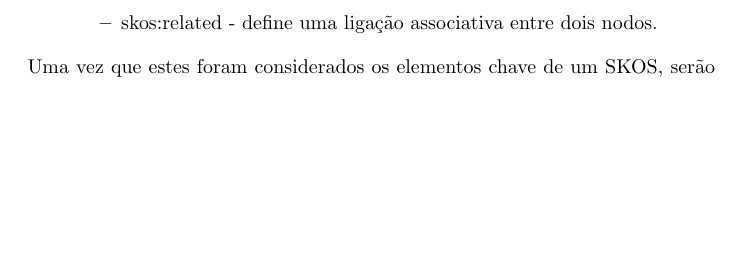
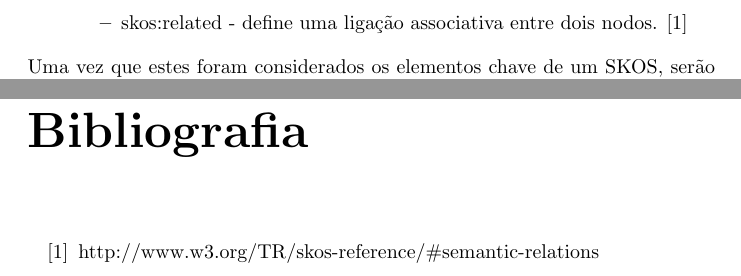
Before and after one commit to migpfernandes/pl_tp1, a LaTeX document (Flex/Flex/relatorio.tex): part of page 6 of 13 before the commit and two parts of pages 6 and 14 of 14 after it, the two joined at a grey line, cut so that both start at the same text, the shorter picture padded with empty space. Compiled offline with pdfLaTeX; the source files are stored in an older character set and shown here as Unicode.

Commit message:
Adição de bibliografia.

```diff
--- a/Flex/Flex/relatorio.tex
+++ b/Flex/Flex/relatorio.tex
@@ -60,7 +60,7 @@ Após análise da estrutura dos dois casos de estudo fornecidos e também da est
 \item skos:altLabel - contém designações alternativas para o nodo.
 \item skos:narrower - contém um atributo que estabelece uma ligação hierárquica com um outro nodo mais restrito do que o nodo a ser especificado.
 \item skos:broader - inverso do skos:narrower. Contém um atributo que estabelece uma ligação hierárquica com um nodo mais abrangente do que o nodo a ser especificado.
-\item skos:related - define uma ligação associativa entre dois nodos.
+\item skos:related - define uma ligação associativa entre dois nodos. \cite{skosrel}
 \end{itemize}
 \end{itemize}
 
@@ -317,4 +317,8 @@ A realização deste trabalho permitiu também concluir que a estrutura xml iner
 \item Neste momento é necessário que exista uma pasta chamada concepts na mesma pasta do programa para que este funcione. Esta pasta deverá ser automaticamente criada pelo programa caso não exista.
 \item A página final neste momento contém uma formatação mínima, apenas uns headers e umas marcas. Seria interessante formatar a página resultante com bootstrap e CSS criando até menus para uma maior comodidade de navegação.
 \end{itemize}
+\begin{thebibliography}{100}
+\bibitem{skosrel} http://www.w3.org/TR/skos-reference/\#semantic-relations
+\end{thebibliography}
+
 \end{document}
```
Also changed, not shown: Flex/Flex/relatorio.pdf, 3 other files.
